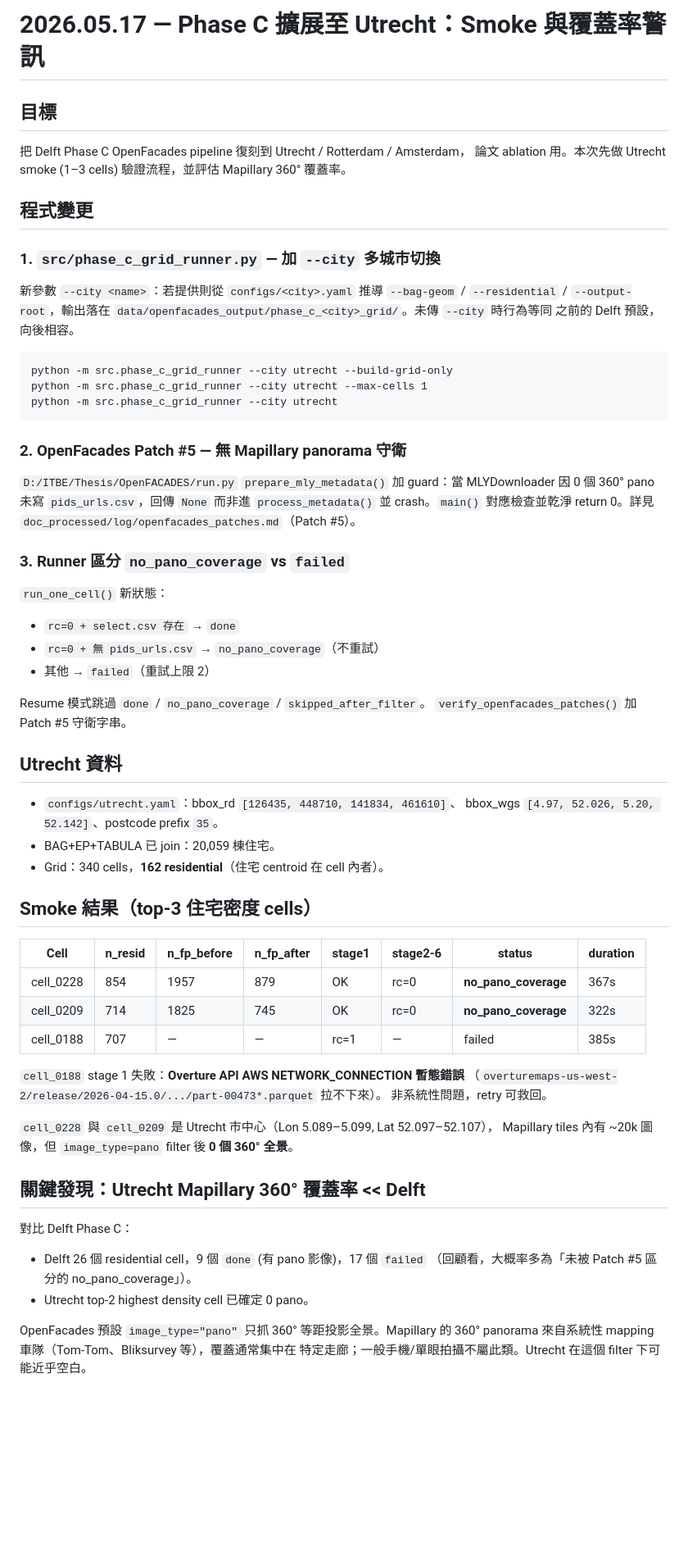
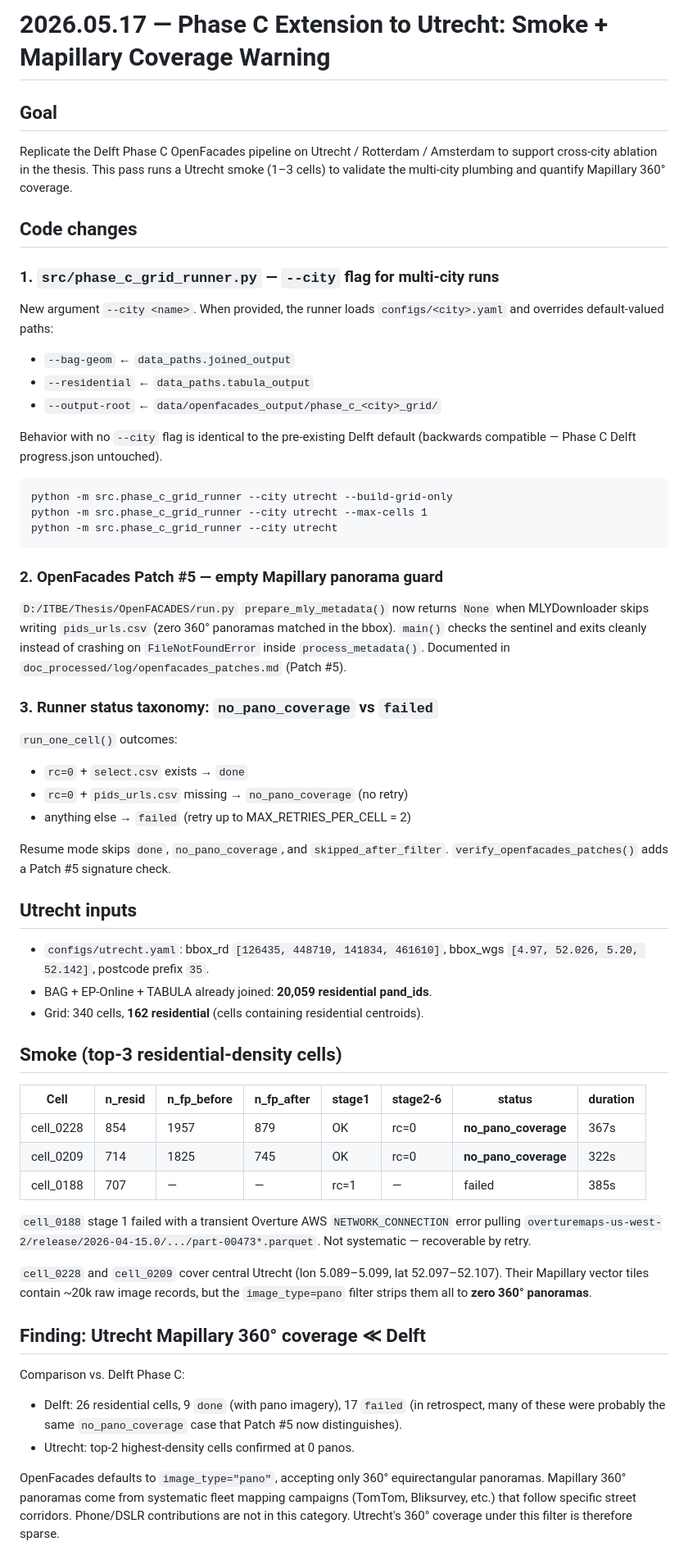
Before and after one commit to Peilingll/semi-synthetic-building-energy, a Markdown page: doc/research_log/2026.05.17_phase_c_utrecht_smoke.md, the part around one of its changes. Shown at 82% size. GitHub-like rendering; blank space fills up the shorter version.

````diff
--- a/doc/research_log/2026.05.17_phase_c_utrecht_smoke.md
+++ b/doc/research_log/2026.05.17_phase_c_utrecht_smoke.md
@@ -1,19 +1,24 @@
-# 2026.05.17 — Phase C 擴展至 Utrecht：Smoke 與覆蓋率警訊
+# 2026.05.17 — Phase C Extension to Utrecht: Smoke + Mapillary Coverage Warning
 
-## 目標
+## Goal
 
-把 Delft Phase C OpenFacades pipeline 復刻到 Utrecht / Rotterdam / Amsterdam，
-論文 ablation 用。本次先做 Utrecht smoke (1–3 cells) 驗證流程，並評估
-Mapillary 360° 覆蓋率。
+Replicate the Delft Phase C OpenFacades pipeline on Utrecht / Rotterdam /
+Amsterdam to support cross-city ablation in the thesis. This pass runs a
+Utrecht smoke (1–3 cells) to validate the multi-city plumbing and quantify
+Mapillary 360° coverage.
 
-## 程式變更
+## Code changes
 
-### 1. `src/phase_c_grid_runner.py` — 加 `--city` 多城市切換
+### 1. `src/phase_c_grid_runner.py` — `--city` flag for multi-city runs
 
-新參數 `--city <name>`：若提供則從 `configs/<city>.yaml` 推導 `--bag-geom` /
-`--residential` / `--output-root`，輸出落在
-`data/openfacades_output/phase_c_<city>_grid/`。未傳 `--city` 時行為等同
-之前的 Delft 預設，向後相容。
+New argument `--city <name>`. When provided, the runner loads
+`configs/<city>.yaml` and overrides default-valued paths:
+- `--bag-geom` ← `data_paths.joined_output`
+- `--residential` ← `data_paths.tabula_output`
+- `--output-root` ← `data/openfacades_output/phase_c_<city>_grid/`
+
+Behavior with no `--city` flag is identical to the pre-existing Delft default
+(backwards compatible — Phase C Delft progress.json untouched).
 
 ```
 python -m src.phase_c_grid_runner --city utrecht --build-grid-only
@@ -21,31 +26,32 @@ python -m src.phase_c_grid_runner --city utrecht --max-cells 1
 python -m src.phase_c_grid_runner --city utrecht
 ```
 
-### 2. OpenFacades Patch #5 — 無 Mapillary panorama 守衛
+### 2. OpenFacades Patch #5 — empty Mapillary panorama guard
 
-`D:/ITBE/Thesis/OpenFACADES/run.py` `prepare_mly_metadata()` 加 guard：當
-MLYDownloader 因 0 個 360° pano 未寫 `pids_urls.csv`，回傳 `None` 而非進
-`process_metadata()` 並 crash。`main()` 對應檢查並乾淨 return 0。詳見
-`doc_processed/log/openfacades_patches.md`（Patch #5）。
+`D:/ITBE/Thesis/OpenFACADES/run.py` `prepare_mly_metadata()` now returns `None`
+when MLYDownloader skips writing `pids_urls.csv` (zero 360° panoramas matched
+in the bbox). `main()` checks the sentinel and exits cleanly instead of
+crashing on `FileNotFoundError` inside `process_metadata()`. Documented in
+`doc_processed/log/openfacades_patches.md` (Patch #5).
 
-### 3. Runner 區分 `no_pano_coverage` vs `failed`
+### 3. Runner status taxonomy: `no_pano_coverage` vs `failed`
 
-`run_one_cell()` 新狀態：
-- `rc=0 + select.csv 存在` → `done`
-- `rc=0 + 無 pids_urls.csv` → `no_pano_coverage`（不重試）
-- 其他 → `failed`（重試上限 2）
+`run_one_cell()` outcomes:
+- `rc=0` + `select.csv` exists → `done`
+- `rc=0` + `pids_urls.csv` missing → `no_pano_coverage` (no retry)
+- anything else → `failed` (retry up to MAX_RETRIES_PER_CELL = 2)
 
-Resume 模式跳過 `done` / `no_pano_coverage` / `skipped_after_filter`。
-`verify_openfacades_patches()` 加 Patch #5 守衛字串。
+Resume mode skips `done`, `no_pano_coverage`, and `skipped_after_filter`.
+`verify_openfacades_patches()` adds a Patch #5 signature check.
 
-## Utrecht 資料
+## Utrecht inputs
 
-- `configs/utrecht.yaml`：bbox_rd `[126435, 448710, 141834, 461610]`、
-  bbox_wgs `[4.97, 52.026, 5.20, 52.142]`、postcode prefix `35`。
-- BAG+EP+TABULA 已 join：20,059 棟住宅。
-- Grid：340 cells，**162 residential**（住宅 centroid 在 cell 內者）。
+- `configs/utrecht.yaml`: bbox_rd `[126435, 448710, 141834, 461610]`,
+  bbox_wgs `[4.97, 52.026, 5.20, 52.142]`, postcode prefix `35`.
+- BAG + EP-Online + TABULA already joined: **20,059 residential pand_ids**.
+- Grid: 340 cells, **162 residential** (cells containing residential centroids).
 
-## Smoke 結果（top-3 住宅密度 cells）
+## Smoke (top-3 residential-density cells)
 
 | Cell | n_resid | n_fp_before | n_fp_after | stage1 | stage2-6 | status | duration |
 |---|---|---|---|---|---|---|---|
@@ -53,21 +59,25 @@ Resume 模式跳過 `done` / `no_pano_coverage` / `skipped_after_filter`。
 | cell_0209 | 714 | 1825 | 745 | OK | rc=0 | **no_pano_coverage** | 322s |
 | cell_0188 | 707 | — | — | rc=1 | — | failed | 385s |
 
-`cell_0188` stage 1 失敗：**Overture API AWS NETWORK_CONNECTION 暫態錯誤**
-（`overturemaps-us-west-2/release/2026-04-15.0/.../part-00473*.parquet` 拉不下來）。
-非系統性問題，retry 可救回。
+`cell_0188` stage 1 failed with a transient Overture AWS `NETWORK_CONNECTION`
+error pulling `overturemaps-us-west-2/release/2026-04-15.0/.../part-00473*.parquet`.
+Not systematic — recoverable by retry.
 
-`cell_0228` 與 `cell_0209` 是 Utrecht 市中心（Lon 5.089–5.099, Lat 52.097–52.107），
-Mapillary tiles 內有 ~20k 圖像，但 `image_type=pano` filter 後 **0 個 360° 全景**。
+`cell_0228` and `cell_0209` cover central Utrecht (lon 5.089–5.099, lat
+52.097–52.107). Their Mapillary vector tiles contain ~20k raw image records,
+but the `image_type=pano` filter strips them all to **zero 360° panoramas**.
 
-## 關鍵發現：Utrecht Mapillary 360° 覆蓋率 << Delft
+## Finding: Utrecht Mapillary 360° coverage ≪ Delft
 
-對比 Delft Phase C：
-- Delft 26 個 residential cell，9 個 `done` (有 pano 影像)，17 個 `failed`
-  （回顧看，大概率多為「未被 Patch #5 區分的 no_pano_coverage」）。
-- Utrecht top-2 highest density cell 已確定 0 pano。
+Comparison vs. Delft Phase C:
+- Delft: 26 residential cells, 9 `done` (with pano imagery), 17 `failed`
+  (in retrospect, many of these were probably the same `no_pano_coverage` case
+  that Patch #5 now distinguishes).
+- Utrecht: top-2 highest-density cells confirmed at 0 panos.
 
-OpenFacades 預設 `image_type="pano"` 只抓 360° 等距投影全景。Mapillary 的 360°
-panorama 來自系統性 mapping 車隊（Tom-Tom、Bliksurvey 等），覆蓋通常集中在
-特定走廊；一般手機/單眼拍攝不屬此類。Utrecht 在這個 filter 下可能近乎空白。
+OpenFacades defaults to `image_type="pano"`, accepting only 360° equirectangular
+panoramas. Mapillary 360° panoramas come from systematic fleet mapping campaigns
+(TomTom, Bliksurvey, etc.) that follow specific street corridors. Phone/DSLR
+contributions are not in this category. Utrecht's 360° coverage under this
+filter is therefore sparse.
 
````
Also changed, not shown: other parts of doc/research_log/2026.05.17_phase_c_utrecht_smoke.md (+74 -42 lines).
